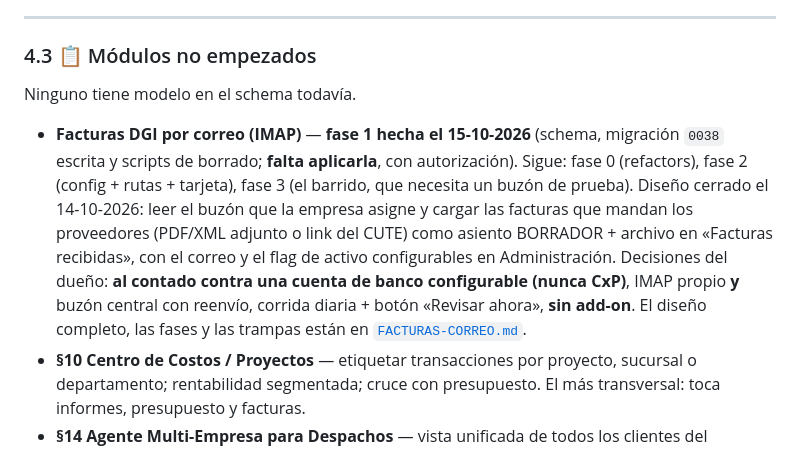
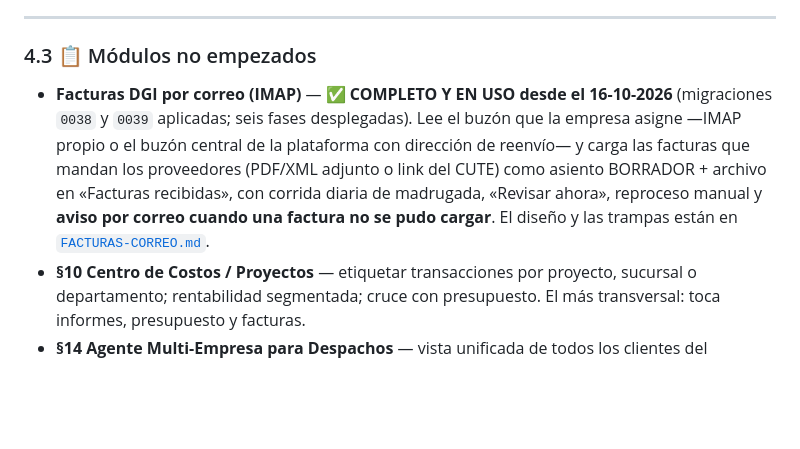
Before and after one commit to leonelrr12/agt-contadpr, a Markdown page: Tuning.md, the part around the change. Rendered like a GitHub page; blank space fills up the shorter version.

Commit message:
docs(roadmap): facturas por correo sale de «no empezados» — está en uso
Co-Authored-By: Claude Code <noreply@anthropic.com>

```diff
--- a/Tuning.md
+++ b/Tuning.md
@@ -164,17 +164,12 @@ Trabajo ya pagado que hoy no rinde nada:
 
 ### 4.3 📋 Módulos no empezados
 
-Ninguno tiene modelo en el schema todavía.
-
-- **Facturas DGI por correo (IMAP)** — **fase 1 hecha el 15-10-2026** (schema, migración `0038`
-  escrita y scripts de borrado; **falta aplicarla**, con autorización). Sigue: fase 0 (refactors),
-  fase 2 (config + rutas + tarjeta), fase 3 (el barrido, que necesita un buzón de prueba). Diseño
-  cerrado el 14-10-2026: leer el buzón que
-  la empresa asigne y cargar las facturas que mandan los proveedores (PDF/XML adjunto o link del CUTE)
-  como asiento BORRADOR + archivo en «Facturas recibidas», con el correo y el flag de activo
-  configurables en Administración. Decisiones del dueño: **al contado contra una cuenta de banco
-  configurable (nunca CxP)**, IMAP propio **y** buzón central con reenvío, corrida diaria + botón
-  «Revisar ahora», **sin add-on**. El diseño completo, las fases y las trampas están en
+- **Facturas DGI por correo (IMAP)** — ✅ **COMPLETO Y EN USO desde el 16-10-2026** (migraciones `0038`
+  y `0039` aplicadas; seis fases desplegadas). Lee el buzón que la empresa asigne —IMAP propio o el
+  buzón central de la plataforma con dirección de reenvío— y carga las facturas que mandan los
+  proveedores (PDF/XML adjunto o link del CUTE) como asiento BORRADOR + archivo en «Facturas
+  recibidas», con corrida diaria de madrugada, «Revisar ahora», reproceso manual y **aviso por correo
+  cuando una factura no se pudo cargar**. El diseño y las trampas están en
   [`FACTURAS-CORREO.md`](FACTURAS-CORREO.md).
 - **§10 Centro de Costos / Proyectos** — etiquetar transacciones por proyecto, sucursal o departamento;
   rentabilidad segmentada; cruce con presupuesto. El más transversal: toca informes, presupuesto y facturas.
```
